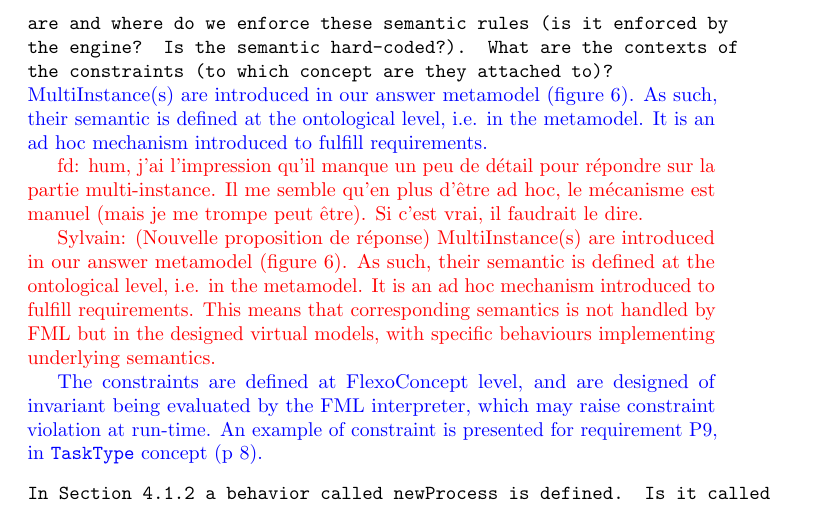
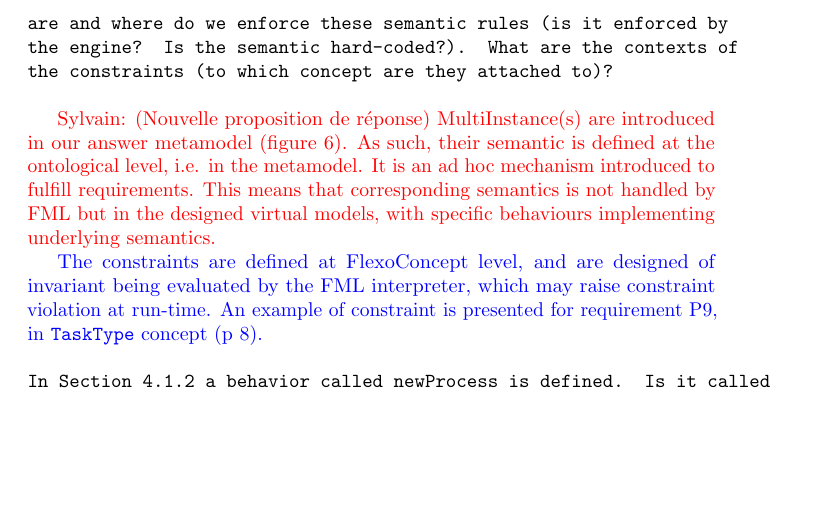
Before and after one commit to labsticc-p4s/multi-process-challenge, a LaTeX document (responseLetter.tex): part of page 8 of 14, cut so that both start at the same text, the shorter picture padded with empty space. Compiled offline with pdfLaTeX.

Commit message:
sync overleaf->github

```diff
--- a/responseLetter.tex
+++ b/responseLetter.tex
@@ -291,9 +291,9 @@ Thanks for pointing this out. Initially we decided against using rolenames for t
 % Fabien ok pour moi
 
 \begin{response}{Overall, the solutions for the requirements are correctly presented in this section, but there are some spots not clear enough. E.g. regarding ontological instantiation, the solution uses two kinds: single and multiple. More details would be welcome to see, what their exact semantics are and where do we enforce these semantic rules (is it enforced by the engine? Is the semantic hard-coded?). What are the contexts of the constraints (to which concept are they attached to)?}
-MultiInstance(s) are introduced in our answer metamodel (figure 6). As such, their semantic is defined at the ontological level, i.e. in the metamodel. It is an ad hoc mechanism introduced to fulfill requirements.
+%MultiInstance(s) are introduced in our answer metamodel (figure 6). As such, their semantic is defined at the ontological level, i.e. in the metamodel. It is an ad hoc mechanism introduced to fulfill requirements.
 
-{\color{red}fd: hum, j'ai l'impression qu'il manque un peu de détail pour répondre sur la partie multi-instance. Il me semble qu'en plus d'être ad hoc, le mécanisme est manuel (mais je me trompe peut être). Si c'est vrai, il faudrait le dire.}
+%{\color{red}fd: hum, j'ai l'impression qu'il manque un peu de détail pour répondre sur la partie multi-instance. Il me semble qu'en plus d'être ad hoc, le mécanisme est manuel (mais je me trompe peut être). Si c'est vrai, il faudrait le dire.}
 
 {\color{red}Sylvain: (Nouvelle proposition de réponse) MultiInstance(s) are introduced in our answer metamodel (figure 6). As such, their semantic is defined at the ontological level, i.e. in the metamodel. It is an ad hoc mechanism introduced to fulfill requirements. This means that corresponding semantics is not handled by FML but in the designed virtual models, with specific behaviours implementing underlying semantics.}
 
```
